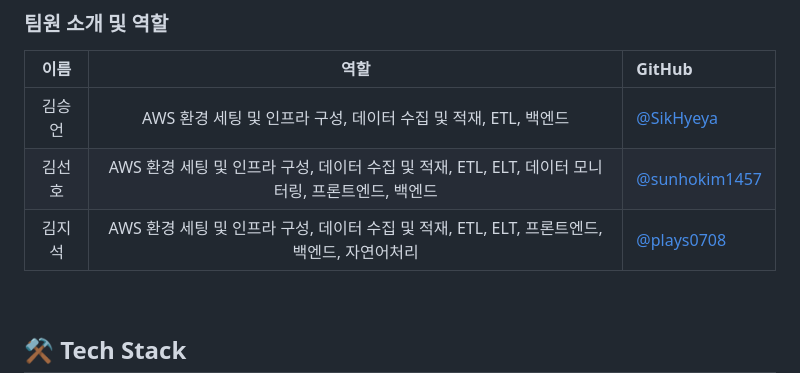
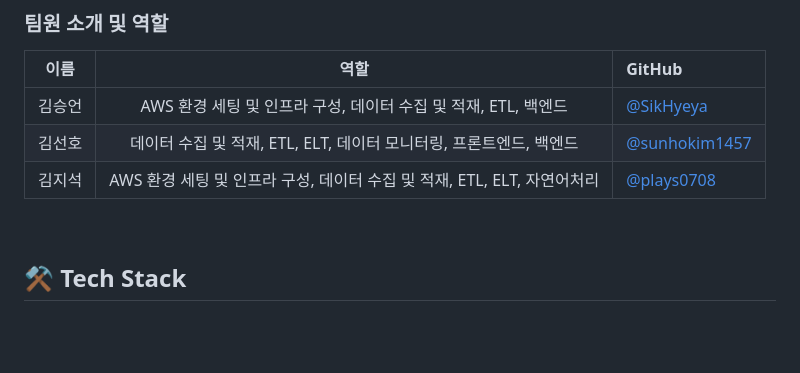
Before and after one commit to data-engineering-team4/CorpAnalytica, a Markdown page: README.md, the part around the change. GitHub-like rendering; blank space fills up the shorter version.

Commit message:
Update README.md
역할 수정

```diff
--- a/README.md
+++ b/README.md
@@ -18,8 +18,8 @@
 |  이름  | 역할 | GitHub |
 | :---: | :---: | :--- |
 | 김승언 | AWS 환경 세팅 및 인프라 구성, 데이터 수집 및 적재, ETL, 백엔드 | [@SikHyeya](https://github.com/SikHyeya) |
-| 김선호 | AWS 환경 세팅 및 인프라 구성, 데이터 수집 및 적재, ETL, ELT, 데이터 모니터링, 프론트엔드, 백엔드 | [@sunhokim1457](https://github.com/sunhokim1457) |
-| 김지석 | AWS 환경 세팅 및 인프라 구성, 데이터 수집 및 적재, ETL, ELT, 프론트엔드, 백엔드, 자연어처리 | [@plays0708](https://github.com/plays0708) |
+| 김선호 | 데이터 수집 및 적재, ETL, ELT, 데이터 모니터링, 프론트엔드, 백엔드 | [@sunhokim1457](https://github.com/sunhokim1457) |
+| 김지석 | AWS 환경 세팅 및 인프라 구성, 데이터 수집 및 적재, ETL, ELT, 자연어처리 | [@plays0708](https://github.com/plays0708) |
 <br>
 
 ## ⚒️ Tech Stack
```
